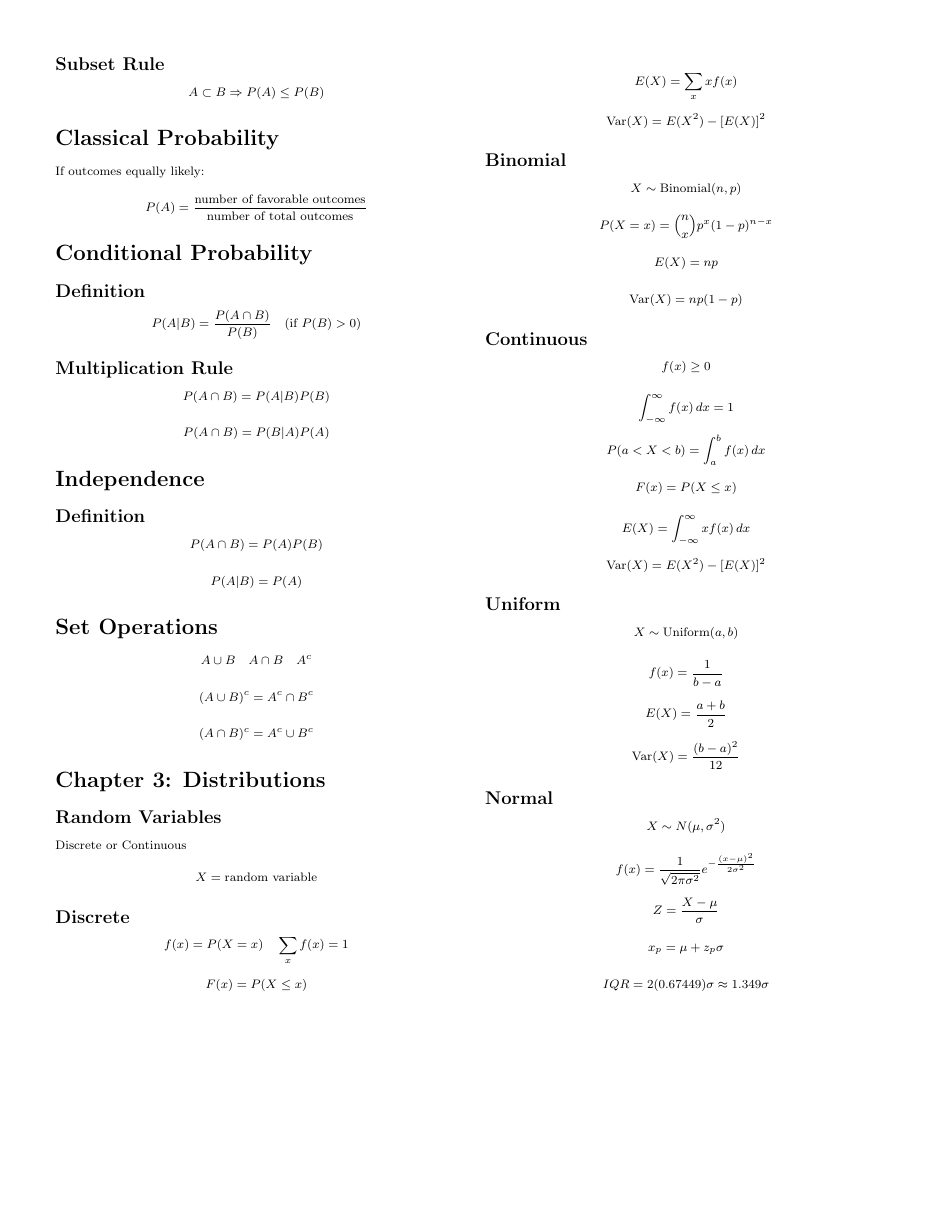
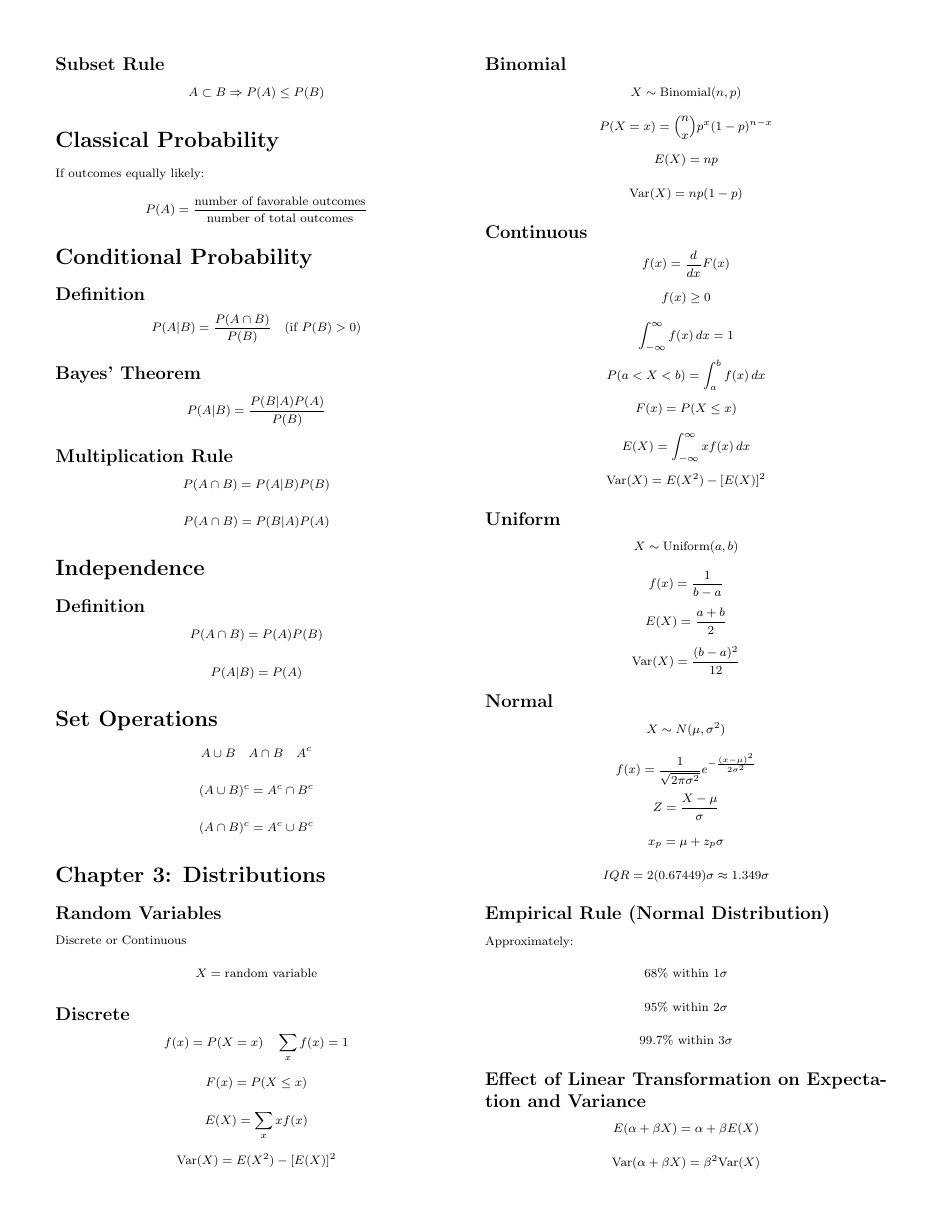
Before and after one commit to 1J6K21/R_STAT211, a LaTeX problem sheet (latex_sheet/exam1.tex): page 2 of 2. Compiled offline with pdfLaTeX.

Commit message:
missing info to sheet

```diff
--- a/latex_sheet/exam1.tex
+++ b/latex_sheet/exam1.tex
@@ -214,6 +214,12 @@ P(A) = \frac{\text{number of favorable outcomes}}
 \[
 P(A|B) = \frac{P(A \cap B)}{P(B)}
 \quad \text{(if } P(B) > 0)
+\]
+
+\subsection*{Bayes' Theorem}
+
+\[
+P(A|B) = \frac{P(B|A)P(A)}{P(B)}
 \]
 
 \subsection*{Multiplication Rule}
@@ -309,6 +315,10 @@ E(X) = np
 \subsection*{Continuous}
 
 \[
+f(x) = \frac{d}{dx}F(x)
+\]
+
+\[
 f(x) \ge 0
 \]
 
@@ -374,5 +384,31 @@ x_p = \mu + z_p \sigma
 IQR = 2(0.67449)\sigma \approx 1.349\sigma
 \]
 
+\subsection*{Empirical Rule (Normal Distribution)}
+
+Approximately:
+
+\[
+68\% \text{ within } 1\sigma
+\]
+
+\[
+95\% \text{ within } 2\sigma
+\]
+
+\[
+99.7\% \text{ within } 3\sigma
+\]
+
+\subsection*{Effect of Linear Transformation on Expectation and Variance}
+
+\[
+E(\alpha + \beta X) = \alpha + \beta E(X)
+\]
+
+\[
+\mathrm{Var}(\alpha + \beta X) = \beta^2 \mathrm{Var}(X)
+\]
+
 \end{multicols}
 \end{document}
```
Also changed, not shown: latex_sheet/exam1.pdf, latex_sheet/exam1.tex (2 more changed lines), 5 other files.
